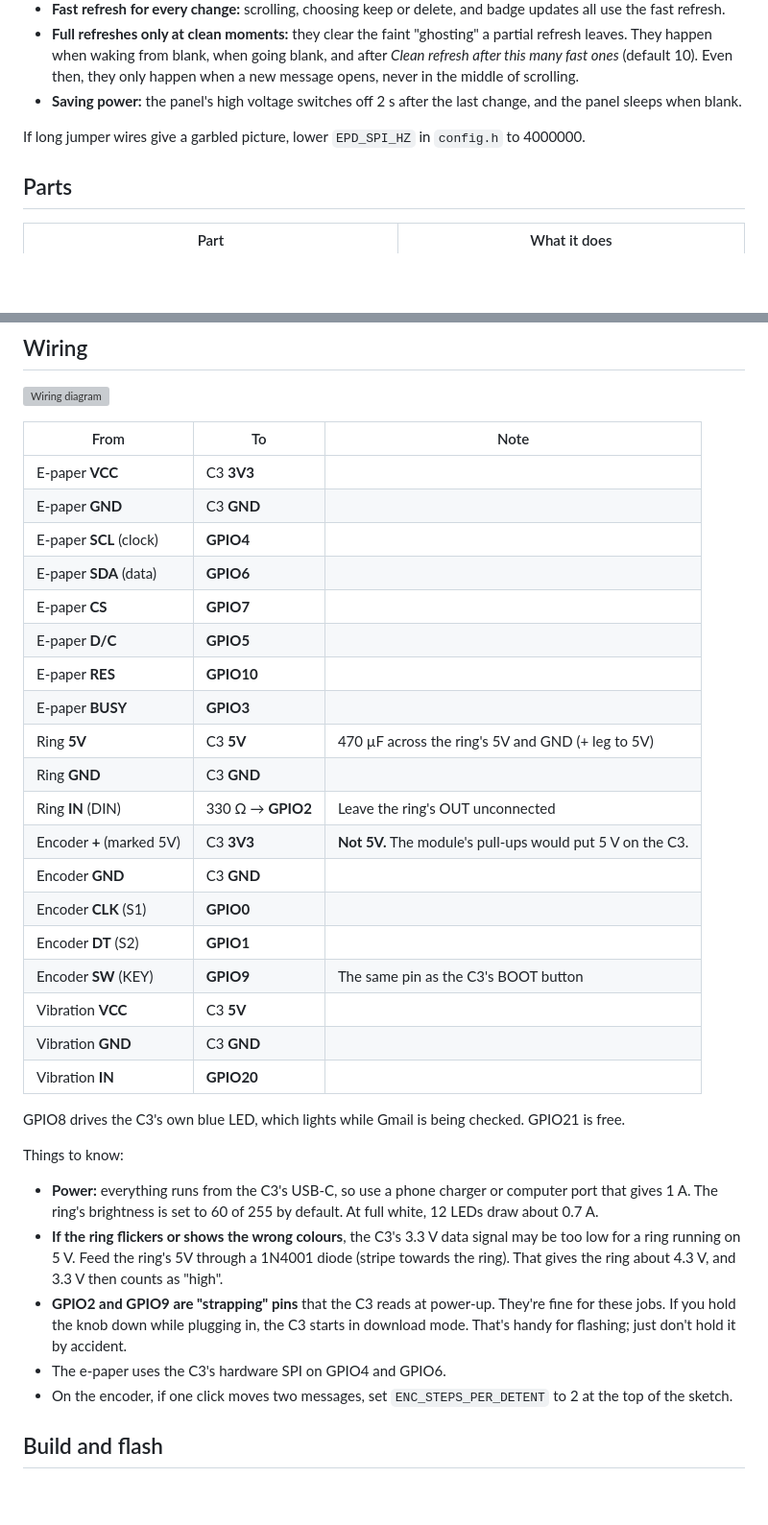
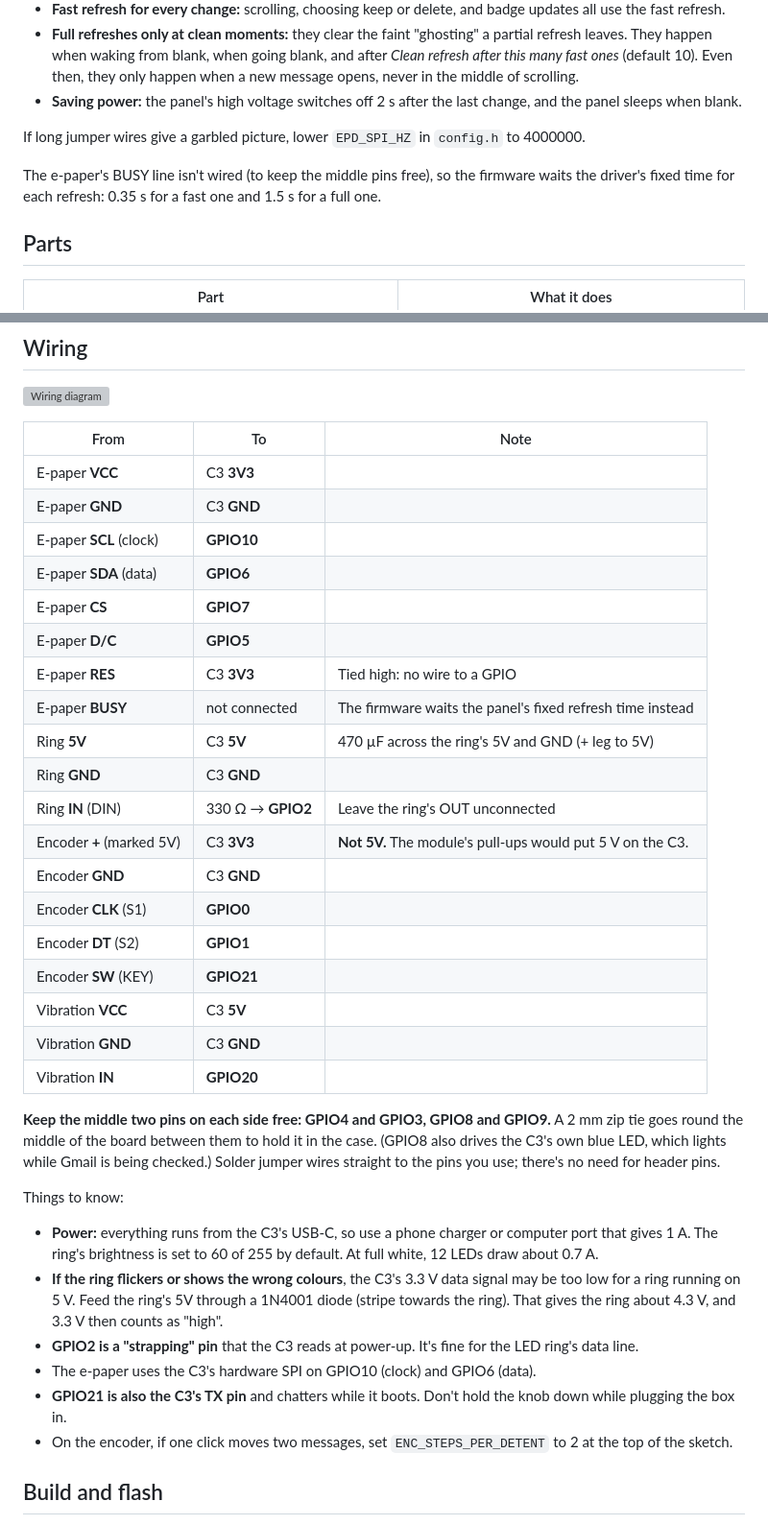
Before and after one commit to jackallen28/MessageBank, a Markdown page: README.md, 2 parts joined by grey strips. Shown at 96% size. GitHub-like rendering; blank space fills up the shorter version; grey boxes are pictures that could not be loaded.

```diff
--- a/README.md
+++ b/README.md
@@ -48,6 +48,9 @@ The firmware is built around that:
 
 If long jumper wires give a garbled picture, lower `EPD_SPI_HZ` in `config.h` to 4000000.
 
+The e-paper's BUSY line isn't wired (to keep the middle pins free), so the firmware waits the
+driver's fixed time for each refresh: 0.35 s for a fast one and 1.5 s for a full one.
+
 ## Parts
 
 | Part | What it does |
@@ -67,12 +70,12 @@ If long jumper wires give a garbled picture, lower `EPD_SPI_HZ` in `config.h` to
 |---|---|---|
 | E-paper **VCC** | C3 **3V3** | |
 | E-paper **GND** | C3 **GND** | |
-| E-paper **SCL** (clock) | **GPIO4** | |
+| E-paper **SCL** (clock) | **GPIO10** | |
 | E-paper **SDA** (data) | **GPIO6** | |
 | E-paper **CS** | **GPIO7** | |
 | E-paper **D/C** | **GPIO5** | |
-| E-paper **RES** | **GPIO10** | |
-| E-paper **BUSY** | **GPIO3** | |
+| E-paper **RES** | C3 **3V3** | Tied high: no wire to a GPIO |
+| E-paper **BUSY** | not connected | The firmware waits the panel's fixed refresh time instead |
 | Ring **5V** | C3 **5V** | 470 µF across the ring's 5V and GND (+ leg to 5V) |
 | Ring **GND** | C3 **GND** | |
 | Ring **IN** (DIN) | 330 Ω → **GPIO2** | Leave the ring's OUT unconnected |
@@ -80,12 +83,15 @@ If long jumper wires give a garbled picture, lower `EPD_SPI_HZ` in `config.h` to
 | Encoder **GND** | C3 **GND** | |
 | Encoder **CLK** (S1) | **GPIO0** | |
 | Encoder **DT** (S2) | **GPIO1** | |
-| Encoder **SW** (KEY) | **GPIO9** | The same pin as the C3's BOOT button |
+| Encoder **SW** (KEY) | **GPIO21** | |
 | Vibration **VCC** | C3 **5V** | |
 | Vibration **GND** | C3 **GND** | |
 | Vibration **IN** | **GPIO20** | |
 
-GPIO8 drives the C3's own blue LED, which lights while Gmail is being checked. GPIO21 is free.
+**Keep the middle two pins on each side free: GPIO4 and GPIO3, GPIO8 and GPIO9.** A 2 mm zip tie
+goes round the middle of the board between them to hold it in the case. (GPIO8 also drives the
+C3's own blue LED, which lights while Gmail is being checked.) Solder jumper wires straight to
+the pins you use; there's no need for header pins.
 
 Things to know:
 
@@ -95,10 +101,11 @@ Things to know:
 - **If the ring flickers or shows the wrong colours**, the C3's 3.3 V data signal may be too low
   for a ring running on 5 V. Feed the ring's 5V through a 1N4001 diode (stripe towards the ring).
   That gives the ring about 4.3 V, and 3.3 V then counts as "high".
-- **GPIO2 and GPIO9 are "strapping" pins** that the C3 reads at power-up. They're fine for these
-  jobs. If you hold the knob down while plugging in, the C3 starts in download mode. That's
-  handy for flashing; just don't hold it by accident.
-- The e-paper uses the C3's hardware SPI on GPIO4 and GPIO6.
+- **GPIO2 is a "strapping" pin** that the C3 reads at power-up. It's fine for the LED ring's
+  data line.
+- The e-paper uses the C3's hardware SPI on GPIO10 (clock) and GPIO6 (data).
+- **GPIO21 is also the C3's TX pin** and chatters while it boots. Don't hold the knob down while
+  plugging the box in.
 - On the encoder, if one click moves two messages, set `ENC_STEPS_PER_DETENT` to 2 at the top
   of the sketch.
 
```
Also changed, not shown: enclosure/README.md (+12 -17 lines), enclosure/esp-clamp.png, 9 other files.
